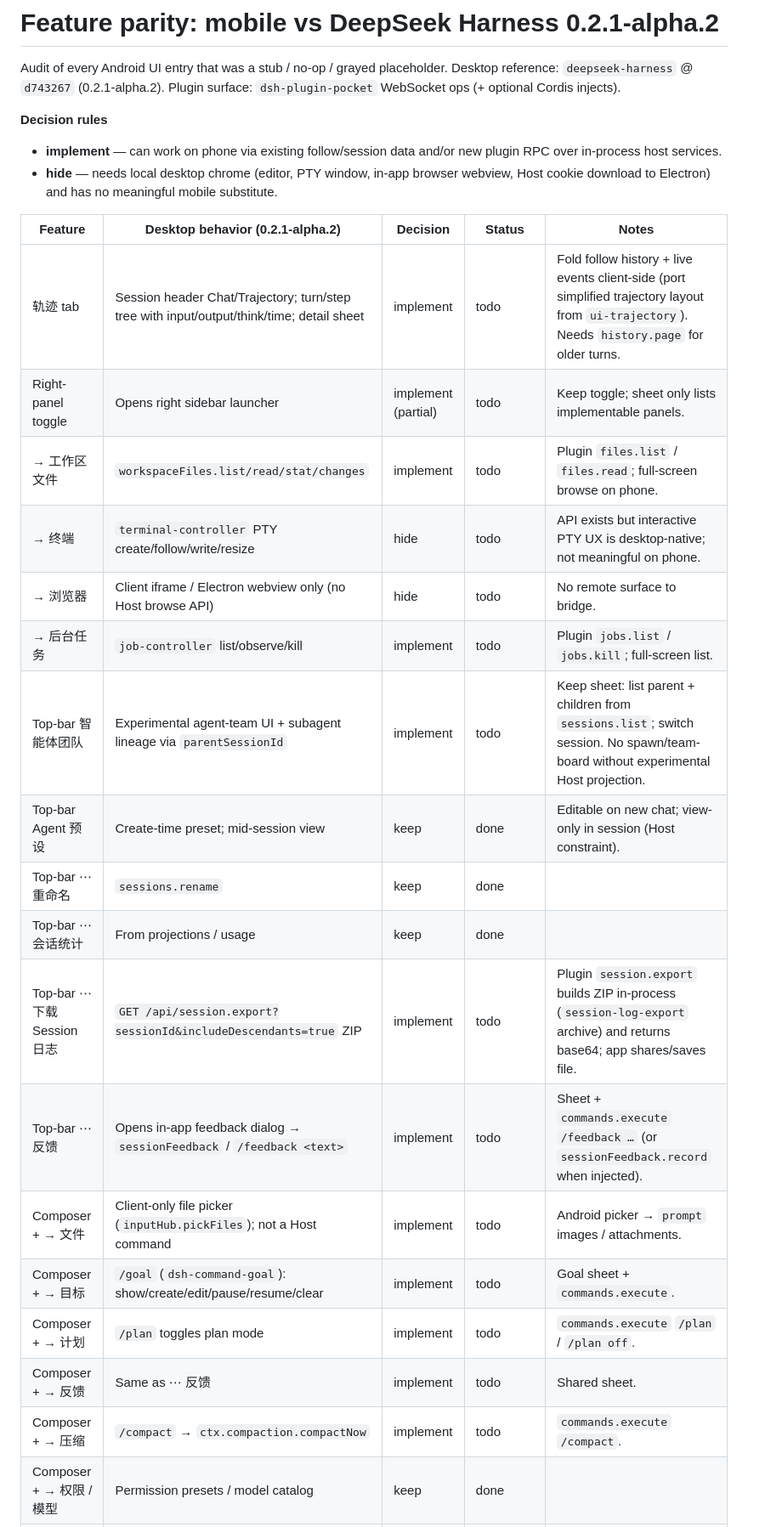
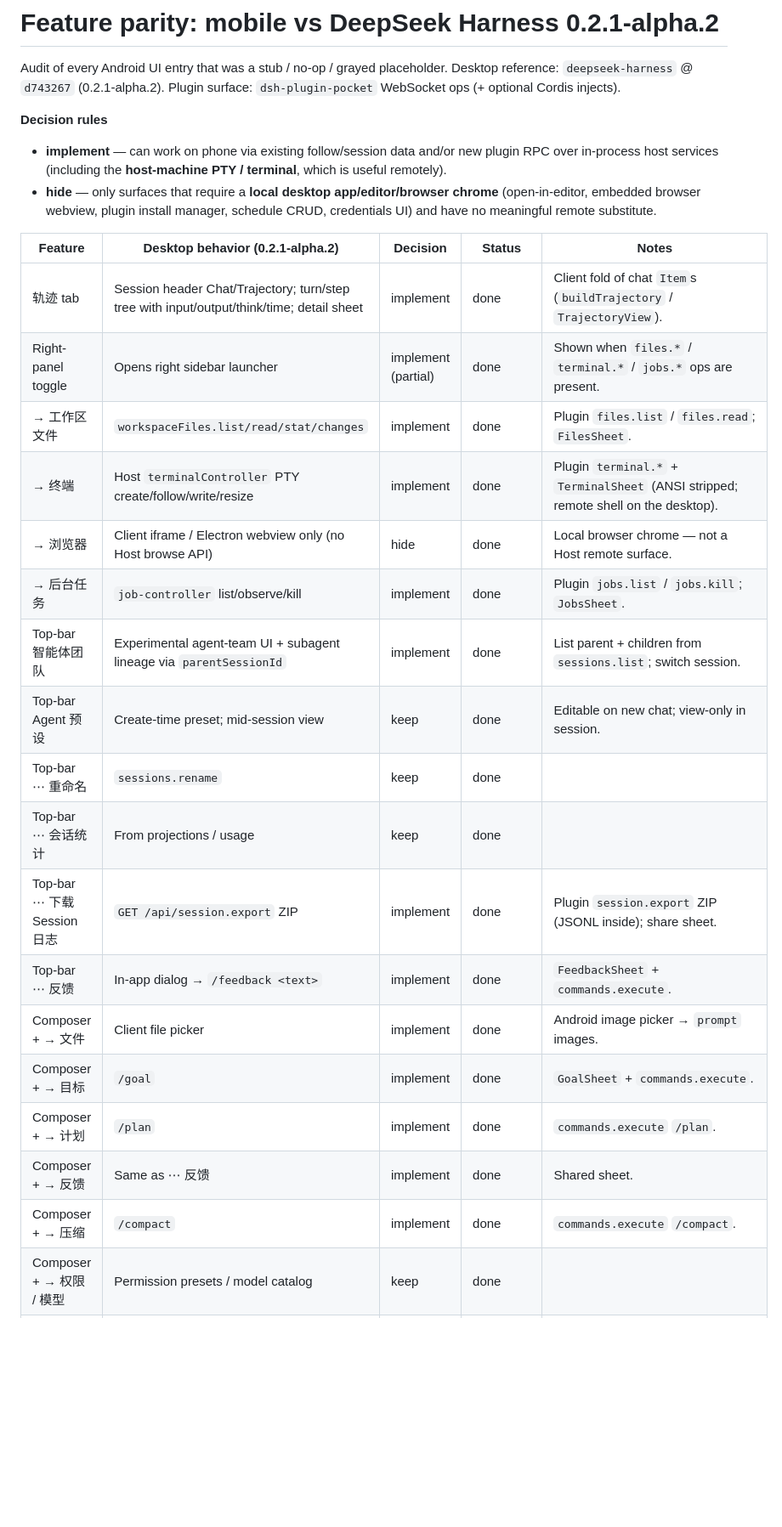
Before and after one commit to minglu6/dsh-android, a Markdown page: docs/feature-parity.md, the part around one of its changes. Shown at 85% size. GitHub-like rendering; blank space fills up the shorter version.

```diff
--- a/docs/feature-parity.md
+++ b/docs/feature-parity.md
@@ -5,26 +5,26 @@ Desktop reference: `deepseek-harness` @ `d743267` (0.2.1-alpha.2).
 Plugin surface: `dsh-plugin-pocket` WebSocket ops (+ optional Cordis injects).
 
 **Decision rules**
-- **implement** — can work on phone via existing follow/session data and/or new plugin RPC over in-process host services.
-- **hide** — needs local desktop chrome (editor, PTY window, in-app browser webview, Host cookie download to Electron) and has no meaningful mobile substitute.
+- **implement** — can work on phone via existing follow/session data and/or new plugin RPC over in-process host services (including the **host-machine PTY / terminal**, which is useful remotely).
+- **hide** — only surfaces that require a **local desktop app/editor/browser chrome** (open-in-editor, embedded browser webview, plugin install manager, schedule CRUD, credentials UI) and have no meaningful remote substitute.
 
 | Feature | Desktop behavior (0.2.1-alpha.2) | Decision | Status | Notes |
 |---|---|---|---|---|
-| 轨迹 tab | Session header Chat/Trajectory; turn/step tree with input/output/think/time; detail sheet | implement | todo | Fold follow history + live events client-side (port simplified trajectory layout from `ui-trajectory`). Needs `history.page` for older turns. |
-| Right-panel toggle | Opens right sidebar launcher | implement (partial) | todo | Keep toggle; sheet only lists implementable panels. |
-| → 工作区文件 | `workspaceFiles.list/read/stat/changes` | implement | todo | Plugin `files.list` / `files.read`; full-screen browse on phone. |
-| → 终端 | `terminal-controller` PTY create/follow/write/resize | hide | todo | API exists but interactive PTY UX is desktop-native; not meaningful on phone. |
-| → 浏览器 | Client iframe / Electron webview only (no Host browse API) | hide | todo | No remote surface to bridge. |
-| → 后台任务 | `job-controller` list/observe/kill | implement | todo | Plugin `jobs.list` / `jobs.kill`; full-screen list. |
-| Top-bar 智能体团队 | Experimental agent-team UI + subagent lineage via `parentSessionId` | implement | todo | Keep sheet: list parent + children from `sessions.list`; switch session. No spawn/team-board without experimental Host projection. |
-| Top-bar Agent 预设 | Create-time preset; mid-session view | keep | done | Editable on new chat; view-only in session (Host constraint). |
+| 轨迹 tab | Session header Chat/Trajectory; turn/step tree with input/output/think/time; detail sheet | implement | done | Client fold of chat `Item`s (`buildTrajectory` / `TrajectoryView`). |
+| Right-panel toggle | Opens right sidebar launcher | implement (partial) | done | Shown when `files.*` / `terminal.*` / `jobs.*` ops are present. |
+| → 工作区文件 | `workspaceFiles.list/read/stat/changes` | implement | done | Plugin `files.list` / `files.read`; `FilesSheet`. |
+| → 终端 | Host `terminalController` PTY create/follow/write/resize | implement | done | Plugin `terminal.*` + `TerminalSheet` (ANSI stripped; remote shell on the desktop). |
+| → 浏览器 | Client iframe / Electron webview only (no Host browse API) | hide | done | Local browser chrome — not a Host remote surface. |
+| → 后台任务 | `job-controller` list/observe/kill | implement | done | Plugin `jobs.list` / `jobs.kill`; `JobsSheet`. |
+| Top-bar 智能体团队 | Experimental agent-team UI + subagent lineage via `parentSessionId` | implement | done | List parent + children from `sessions.list`; switch session. |
+| Top-bar Agent 预设 | Create-time preset; mid-session view | keep | done | Editable on new chat; view-only in session. |
 | Top-bar ⋯ 重命名 | `sessions.rename` | keep | done | |
 | Top-bar ⋯ 会话统计 | From projections / usage | keep | done | |
-| Top-bar ⋯ 下载 Session 日志 | `GET /api/session.export?sessionId&includeDescendants=true` ZIP | implement | todo | Plugin `session.export` builds ZIP in-process (`session-log-export` archive) and returns base64; app shares/saves file. |
-| Top-bar ⋯ 反馈 | Opens in-app feedback dialog → `sessionFeedback` / `/feedback <text>` | implement | todo | Sheet + `commands.execute` `/feedback …` (or `sessionFeedback.record` when injected). |
-| Composer + → 文件 | Client-only file picker (`inputHub.pickFiles`); not a Host command | implement | todo | Android picker → `prompt` images / attachments. |
-| Composer + → 目标 | `/goal` (`dsh-command-goal`): show/create/edit/pause/resume/clear | implement | todo | Goal sheet + `commands.execute`. |
-| Composer + → 计划 | `/plan` toggles plan mode | implement | todo | `commands.execute` `/plan` / `/plan off`. |
-| Composer + → 反馈 | Same as ⋯ 反馈 | implement | todo | Shared sheet. |
-| Composer + → 压缩 | `/compact` → `ctx.compaction.compactNow` | implement | todo | `commands.execute` `/compact`. |
+| Top-bar ⋯ 下载 Session 日志 | `GET /api/session.export` ZIP | implement | done | Plugin `session.export` ZIP (JSONL inside); share sheet. |
+| Top-bar ⋯ 反馈 | In-app dialog → `/feedback <text>` | implement | done | `FeedbackSheet` + `commands.execute`. |
+| Composer + → 文件 | Client file picker | implement | done | Android image picker → `prompt` images. |
+| Composer + → 目标 | `/goal` | implement | done | `GoalSheet` + `commands.execute`. |
+| Composer + → 计划 | `/plan` | implement | done | `commands.execute` `/plan`. |
+| Composer + → 反馈 | Same as ⋯ 反馈 | implement | done | Shared sheet. |
+| Composer + → 压缩 | `/compact` | implement | done | `commands.execute` `/compact`. |
 | Composer + → 权限 / 模型 | Permission presets / model catalog | keep | done | |
```
Also changed, not shown: other parts of docs/feature-parity.md (+27 -34 lines).
